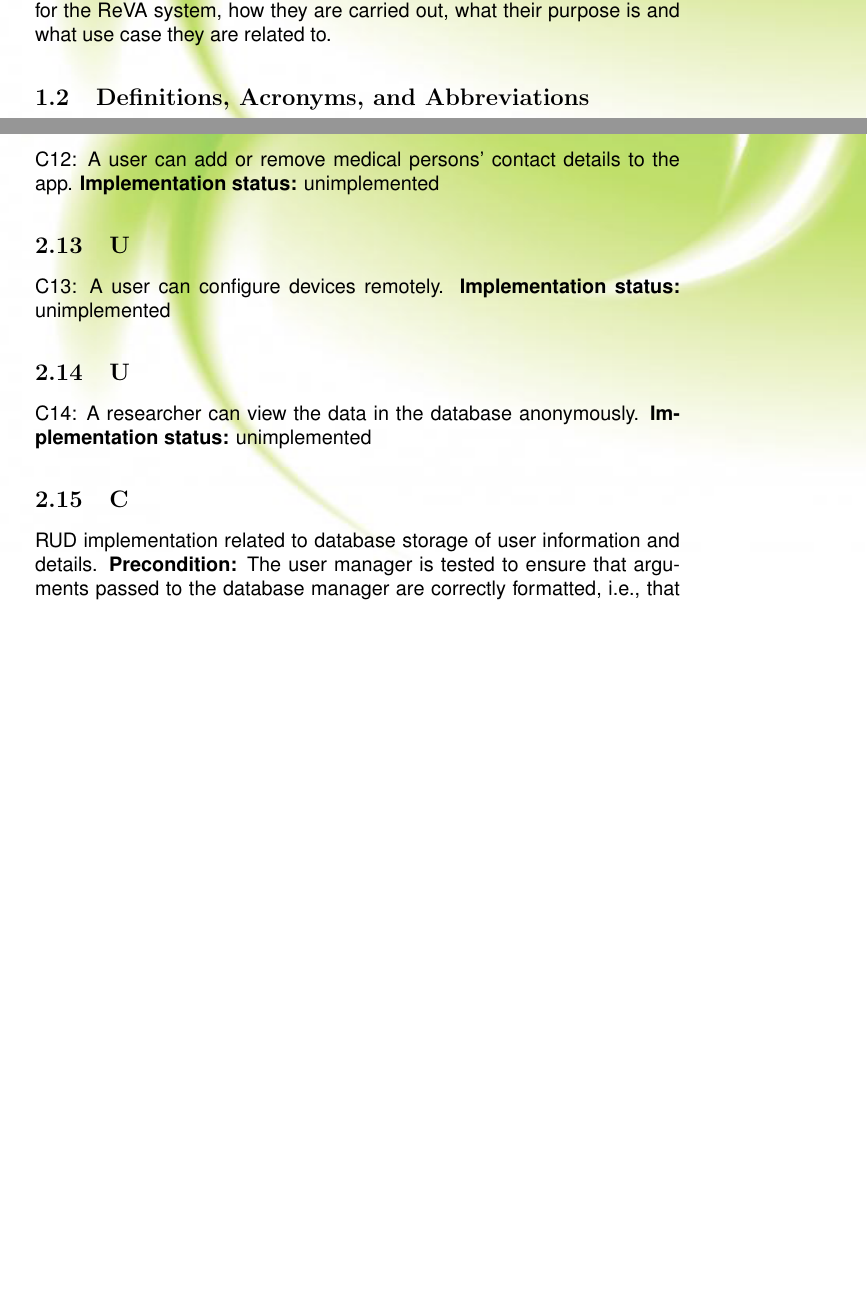
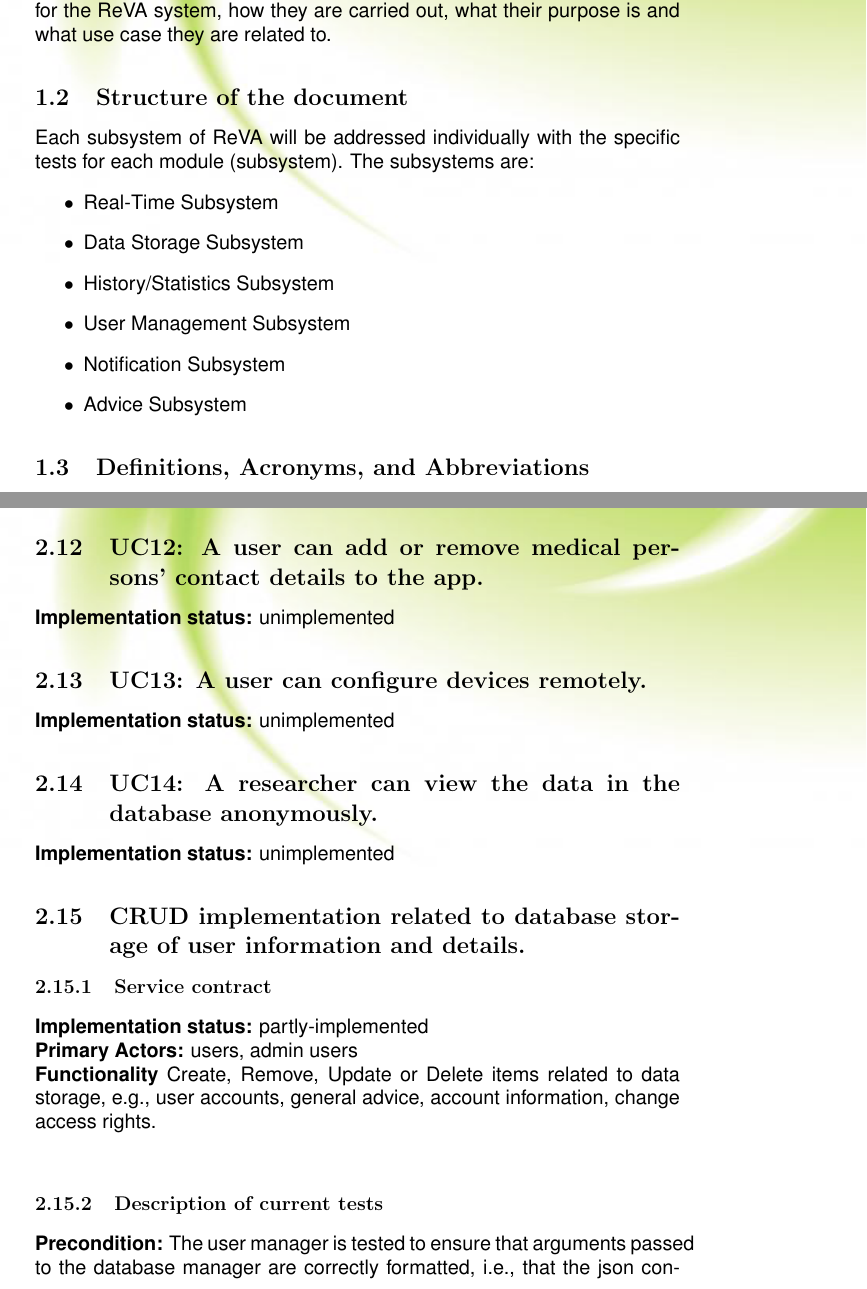
Before and after one commit to NikkiConstancon/Loop, a LaTeX document (Documentation/Testing/testing.tex): two parts of pages 2 and 6 of 7 before the commit and two parts of pages 2 and 7 of 8 after it, joined at a grey line, cut so that both start at the same text, the shorter picture padded with empty space. Compiled offline with pdfLaTeX.

Commit message:
Fixed up the structure and added a 'Structure of the Document' subsectio

```diff
--- a/Documentation/Testing/testing.tex
+++ b/Documentation/Testing/testing.tex
@@ -70,6 +70,17 @@
 
 		The purpose of this document will be to list and describe all of the tests for the ReVA system, how they are carried out, what their purpose is and what use case they are related to.
 
+		\subsection{Structure of the document}
+
+		Each subsystem of ReVA will be addressed individually with the specific tests for each module (subsystem). The subsystems are:
+		\begin{itemize}
+			\item Real-Time Subsystem
+			\item Data Storage Subsystem
+			\item History/Statistics Subsystem
+			\item User Management Subsystem
+			\item Notification Subsystem
+			\item Advice Subsystem
+		\end{itemize}
 		\subsection{Definitions, Acronyms, and Abbreviations}
 
 
@@ -160,18 +170,23 @@
 	\textbf{Implementation status:} unimplemented
 
-	\subsection UC12: A user can add or remove medical persons' contact details to the app.
+	\subsection{UC12: A user can add or remove medical persons' contact details to the app.}
 	\textbf{Implementation status:} unimplemented
 
-	\subsection UC13: A user can configure devices remotely.
+	\subsection{UC13: A user can configure devices remotely.}
 	\textbf{Implementation status:} unimplemented
 
 
-	\subsection UC14: A researcher can view the data in the database anonymously.
+	\subsection{UC14: A researcher can view the data in the database anonymously.}
 	\textbf{Implementation status:} unimplemented
 
-	\subsection CRUD implementation related to database storage of user information and details.
-	\textbf{Precondition:} The user manager is tested to ensure that arguments passed to the database manager are correctly formatted, i.e., that the json conforms to the database model. \\ \\
-	\\
+	\subsection{CRUD implementation related to database storage of user information and details.}
+	\subsubsection{Service contract}
+	\textbf{Implementation status:} partly-implemented \\
+	\textbf{Primary Actors:} users, admin users \\
+	\textbf{Functionality} Create, Remove, Update or Delete items related to data storage, e.g., user accounts, general advice, account information, change access rights.  \\
+	\subsubsection{Description of current tests}
+	\textbf{Precondition:} The user manager is tested to ensure that arguments passed to the database manager are correctly formatted, i.e., that the json conforms to the database model. \\
+
 	\textbf{Postcondition:} Ensure that intended parameters are added to the database after successful query. \\
 
 	\textbf{Invariant:} Ensure that only intended parameters change within the related managers and database.
```
Also changed, not shown: Documentation/Testing/testing.tex (49 more changed lines), 5 other files.
